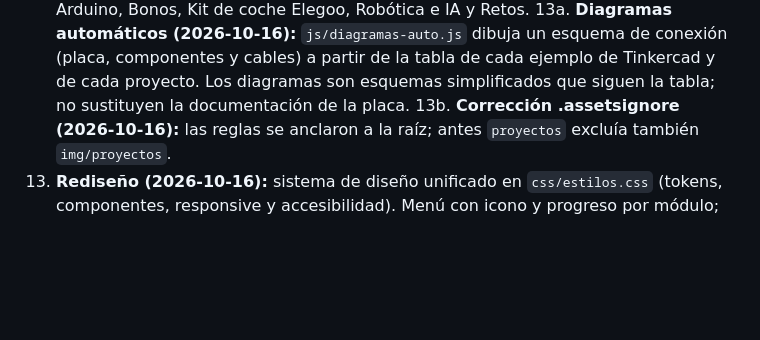
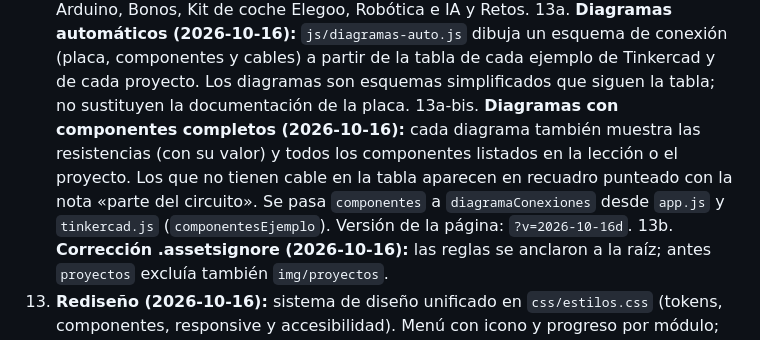
Before and after one commit to servisolucionesaragon/IoT_para_principiantes, a Markdown page: docs/CONTEXTO.md, the part around the change. Rendered like a GitHub page; blank space fills up the shorter version.

```diff
--- a/docs/CONTEXTO.md
+++ b/docs/CONTEXTO.md
@@ -30,6 +30,7 @@ Plataforma web interactiva para personas que empiezan desde cero en IoT, Arduino
 11. **Videos (2026-10-15):** seis videos de YouTube insertados en sus lecciones (`js/videos.js`) con el reproductor oficial. Audios y audiolibro de terceros no se incluyen.
 12. **Descargas por categorías (2026-10-15):** tarjetas agrupadas en Libros de Arduino, Bonos, Kit de coche Elegoo, Robótica e IA y Retos.
 13a. **Diagramas automáticos (2026-10-16):** `js/diagramas-auto.js` dibuja un esquema de conexión (placa, componentes y cables) a partir de la tabla de cada ejemplo de Tinkercad y de cada proyecto. Los diagramas son esquemas simplificados que siguen la tabla; no sustituyen la documentación de la placa.
+13a-bis. **Diagramas con componentes completos (2026-10-16):** cada diagrama también muestra las resistencias (con su valor) y todos los componentes listados en la lección o el proyecto. Los que no tienen cable en la tabla aparecen en recuadro punteado con la nota «parte del circuito». Se pasa `componentes` a `diagramaConexiones` desde `app.js` y `tinkercad.js` (`componentesEjemplo`). Versión de la página: `?v=2026-10-16d`.
 13b. **Corrección .assetsignore (2026-10-16):** las reglas se anclaron a la raíz; antes `proyectos` excluía también `img/proyectos`.
 13. **Rediseño (2026-10-16):** sistema de diseño unificado en `css/estilos.css` (tokens, componentes, responsive y accesibilidad). Menú con icono y progreso por módulo; inicio con estadísticas, tarjetas de módulo y «Continuar»; etiquetas de metadatos en las lecciones. Se quitaron los componentes duplicados de Tailwind de `index.html`; Tailwind queda solo para utilidades.
 13b. **Diseño:** tipografía Lexend (legibilidad), Tailwind por CDN, logo y favicon propios, texto a todo el ancho, visor de imágenes a pantalla completa y «Continuar donde quedaste».
```
Also changed, not shown: README.md (+1 -1 lines).
